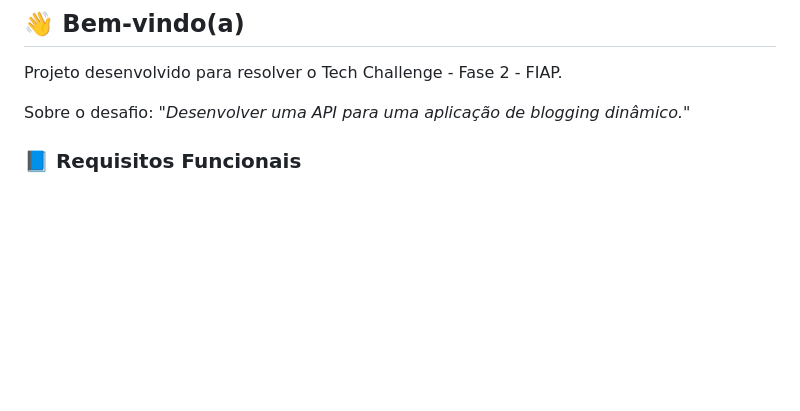
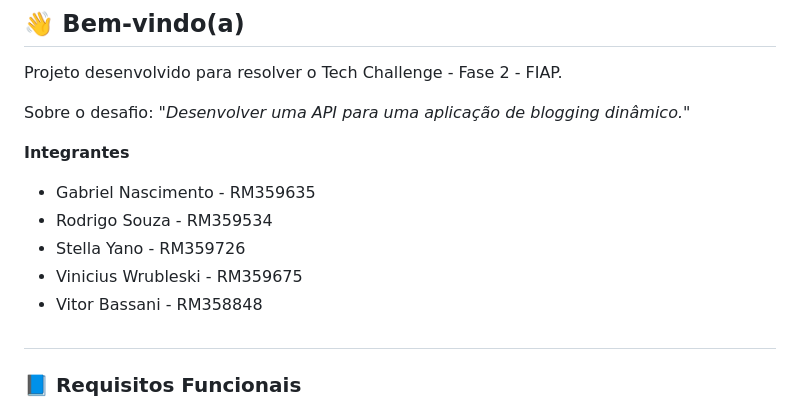
Before and after one commit to raskta/StudentBlog, a Markdown page: README.md, the part around one of its changes. Rendered like a GitHub page; blank space fills up the shorter version.

```diff
--- a/README.md
+++ b/README.md
@@ -3,6 +3,16 @@
 Projeto desenvolvido para resolver o Tech Challenge - Fase 2 - FIAP.
 
 Sobre o desafio: "_Desenvolver uma API para uma aplicação de blogging dinâmico._"
+
+**Integrantes**
+
+- Gabriel Nascimento - RM359635
+- Rodrigo Souza - RM359534
+- Stella Yano - RM359726
+- Vinicius Wrubleski - RM359675
+- Vitor Bassani - RM358848
+
+##
 
 ### 📘 Requisitos Funcionais
 
```
Also changed, not shown: other parts of README.md (+6 -1 lines).
